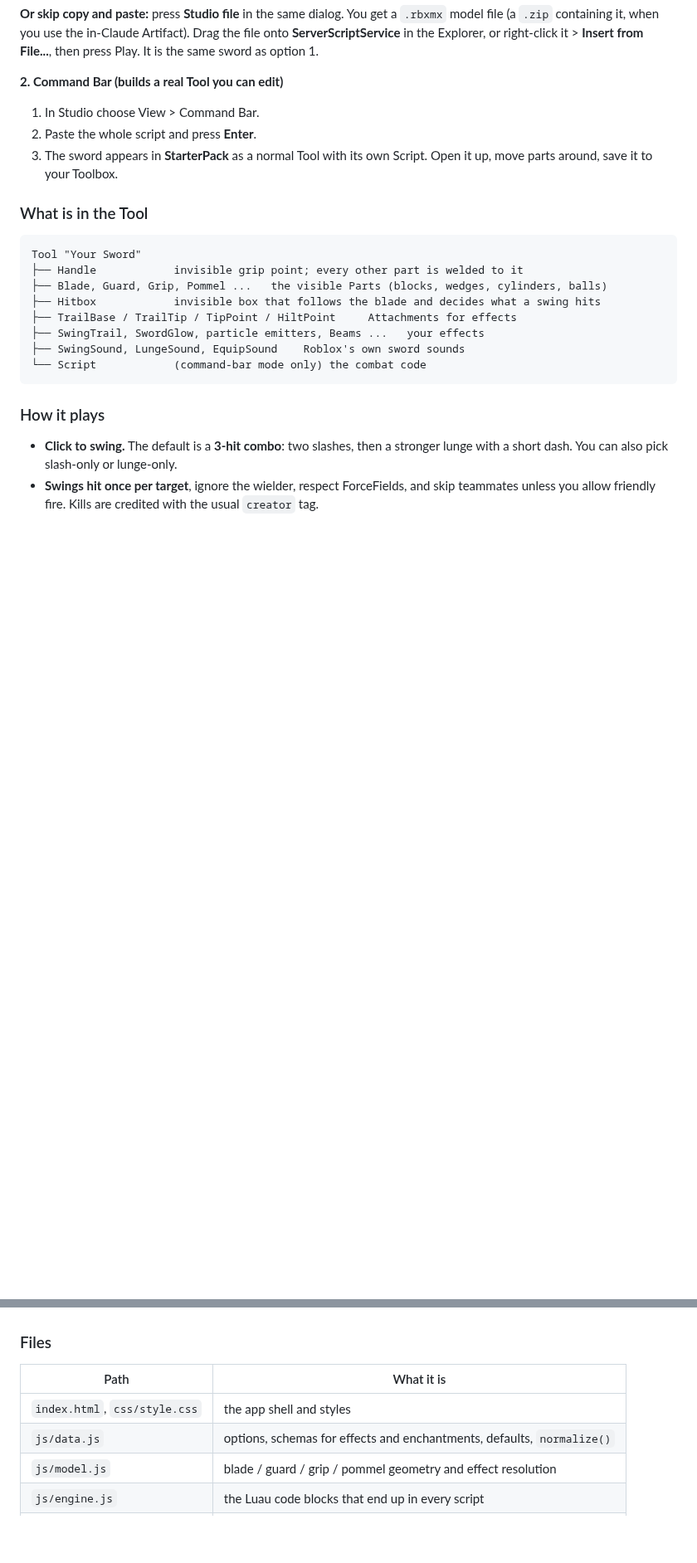
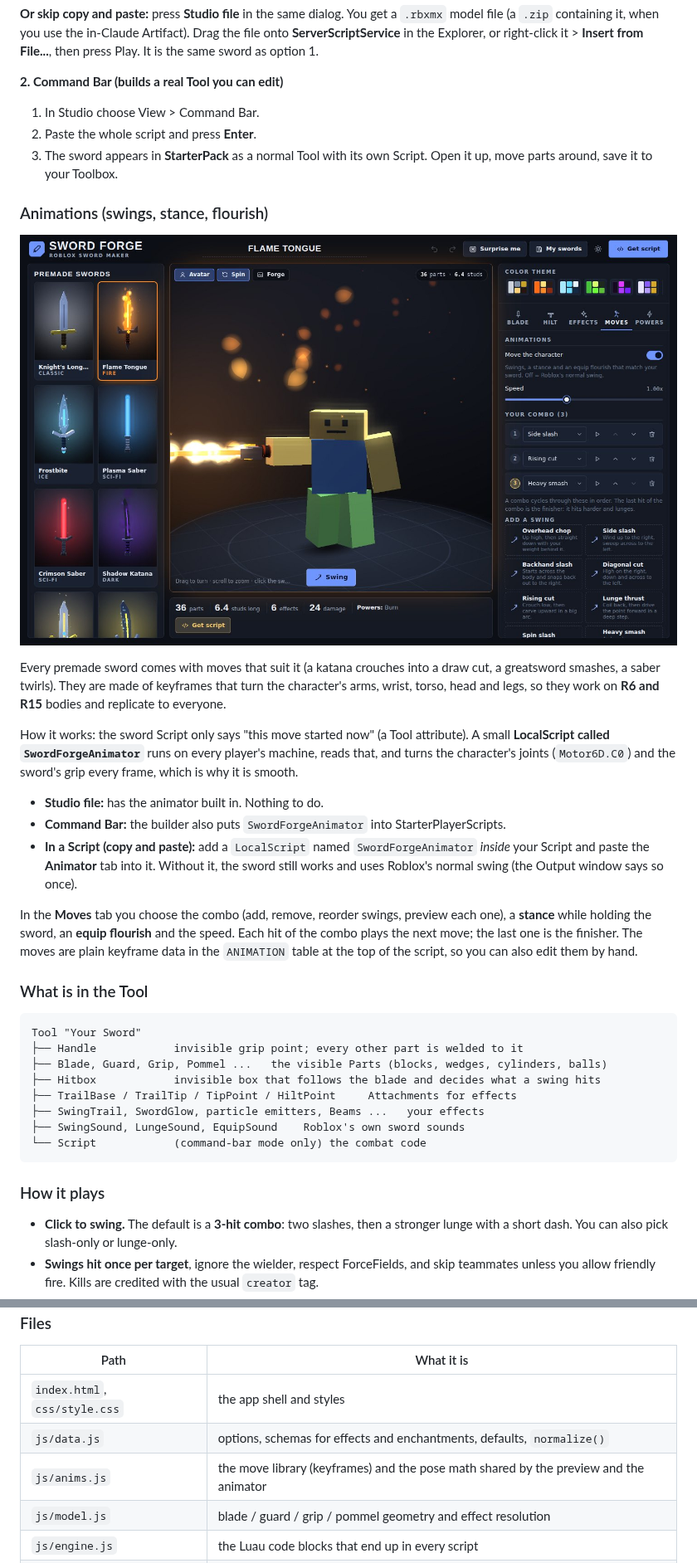
Before and after one commit to davidseful/sword-maker-cool-stuff-roblox, a Markdown page: README.md, 2 parts joined by grey strips. Shown at 83% size. GitHub-like rendering; pictures changed too: docs/moves.jpg (added); blank space fills up the shorter version.

````diff
--- a/README.md
+++ b/README.md
@@ -39,6 +39,20 @@ The script builds the sword and gives a fresh copy to every player each time the
 2. Paste the whole script and press **Enter**.
 3. The sword appears in **StarterPack** as a normal Tool with its own Script. Open it up, move parts around, save it to your Toolbox.
 
+### Animations (swings, stance, flourish)
+
+![The Moves tab](docs/moves.jpg)
+
+Every premade sword comes with moves that suit it (a katana crouches into a draw cut, a greatsword smashes, a saber twirls). They are made of keyframes that turn the character's arms, wrist, torso, head and legs, so they work on **R6 and R15** bodies and replicate to everyone.
+
+How it works: the sword Script only says "this move started now" (a Tool attribute). A small **LocalScript called `SwordForgeAnimator`** runs on every player's machine, reads that, and turns the character's joints (`Motor6D.C0`) and the sword's grip every frame, which is why it is smooth.
+
+* **Studio file:** has the animator built in. Nothing to do.
+* **Command Bar:** the builder also puts `SwordForgeAnimator` into StarterPlayerScripts.
+* **In a Script (copy and paste):** add a `LocalScript` named `SwordForgeAnimator` *inside* your Script and paste the **Animator** tab into it. Without it, the sword still works and uses Roblox's normal swing (the Output window says so once).
+
+In the **Moves** tab you choose the combo (add, remove, reorder swings, preview each one), a **stance** while holding the sword, an **equip flourish** and the speed. Each hit of the combo plays the next move; the last one is the finisher. The moves are plain keyframe data in the `ANIMATION` table at the top of the script, so you can also edit them by hand.
+
 ### What is in the Tool
 
 ```
@@ -117,6 +132,7 @@ The generated script is data plus a small engine: `CONFIG` describes the parts a
 | --- | --- |
 | `index.html`, `css/style.css` | the app shell and styles |
 | `js/data.js` | options, schemas for effects and enchantments, defaults, `normalize()` |
+| `js/anims.js` | the move library (keyframes) and the pose math shared by the preview and the animator |
 | `js/model.js` | blade / guard / grip / pommel geometry and effect resolution |
 | `js/engine.js` | the Luau code blocks that end up in every script |
 | `js/luau.js` | assembles and serializes the final script (two install modes) |
````
Also changed, not shown: other parts of README.md (+7 -3 lines), docs/export.jpg, docs/main.jpg, docs/phone.jpg, 8 other files.
